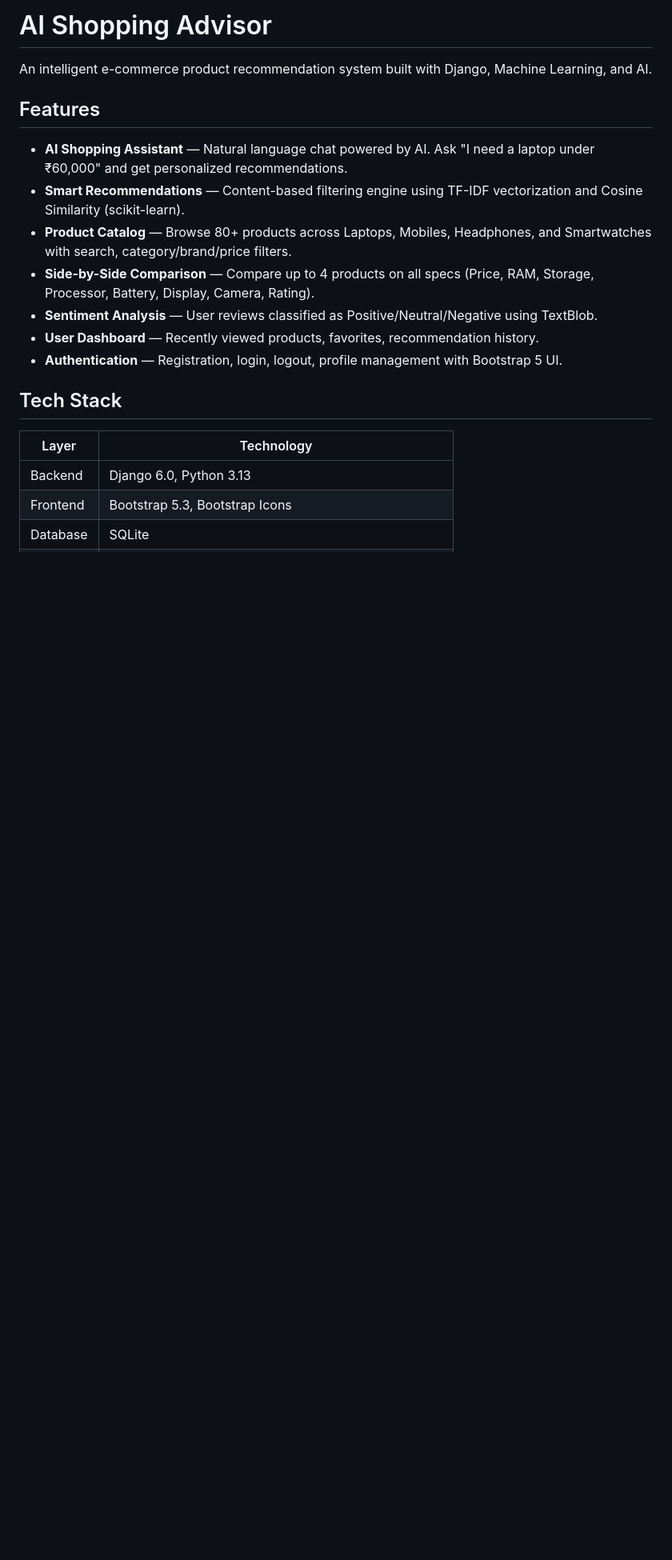
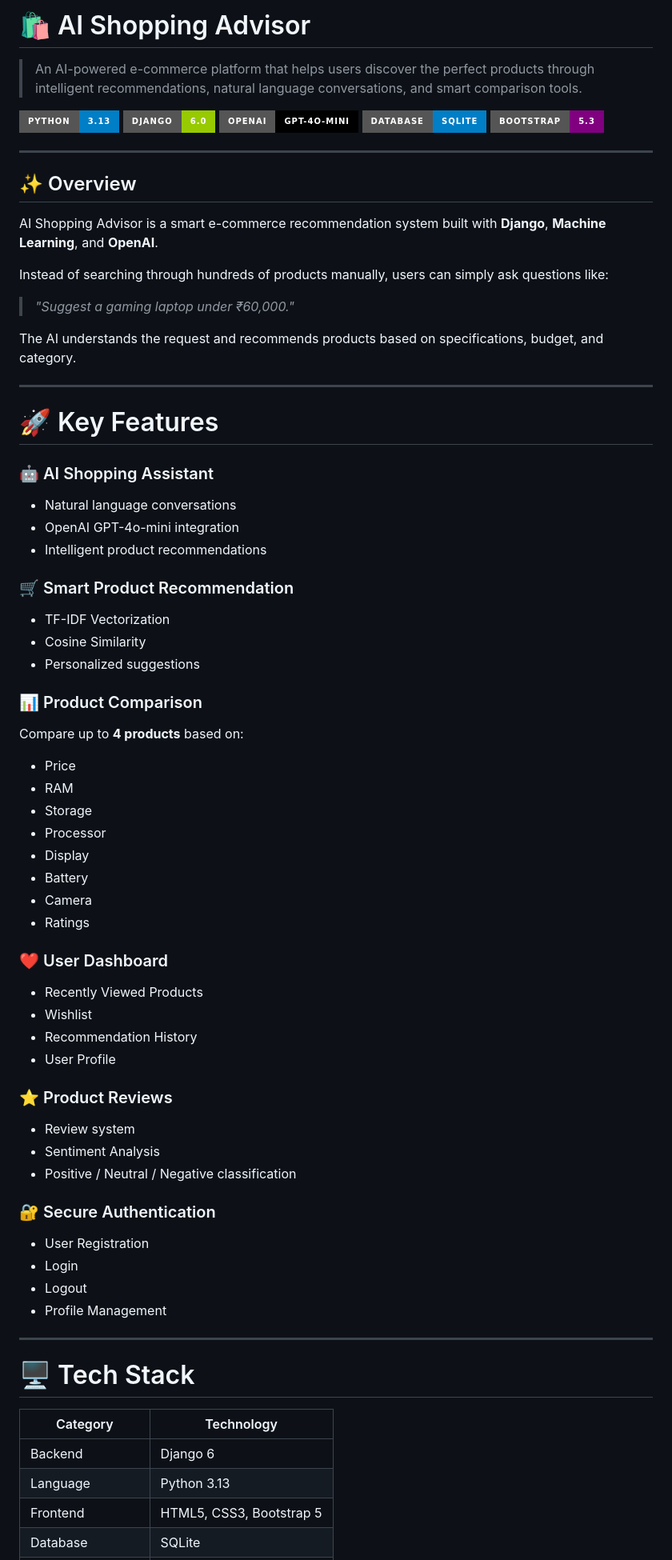
Before and after one commit to Risika19/ai-shopping-advisor, a Markdown page: README.md, the part around one of its changes. Shown at 80% size. Rendered like a GitHub page; badges without logos; blank space fills up the shorter version.

```diff
--- a/README.md
+++ b/README.md
@@ -1,21 +1,78 @@
-# AI Shopping Advisor
+# 🛍️ AI Shopping Advisor
 
-An intelligent e-commerce product recommendation system built with Django, Machine Learning, and AI.
+> An AI-powered e-commerce platform that helps users discover the perfect products through intelligent recommendations, natural language conversations, and smart comparison tools.
 
-## Features
+![Python](https://img.shields.io/badge/Python-3.13-blue?style=for-the-badge&logo=python)
+![Django](https://img.shields.io/badge/Django-6.0-green?style=for-the-badge&logo=django)
+![OpenAI](https://img.shields.io/badge/OpenAI-GPT--4o--mini-black?style=for-the-badge&logo=openai)
+![SQLite](https://img.shields.io/badge/Database-SQLite-blue?style=for-the-badge&logo=sqlite)
+![Bootstrap](https://img.shields.io/badge/Bootstrap-5.3-purple?style=for-the-badge&logo=bootstrap)
 
-- **AI Shopping Assistant** — Natural language chat powered by AI. Ask "I need a laptop under ₹60,000" and get personalized recommendations.
-- **Smart Recommendations** — Content-based filtering engine using TF-IDF vectorization and Cosine Similarity (scikit-learn).
-- **Product Catalog** — Browse 80+ products across Laptops, Mobiles, Headphones, and Smartwatches with search, category/brand/price filters.
-- **Side-by-Side Comparison** — Compare up to 4 products on all specs (Price, RAM, Storage, Processor, Battery, Display, Camera, Rating).
-- **Sentiment Analysis** — User reviews classified as Positive/Neutral/Negative using TextBlob.
-- **User Dashboard** — Recently viewed products, favorites, recommendation history.
-- **Authentication** — Registration, login, logout, profile management with Bootstrap 5 UI.
+---
 
-## Tech Stack
+## ✨ Overview
 
-| Layer | Technology |
-|---|---|
-| Backend | Django 6.0, Python 3.13 |
-| Frontend | Bootstrap 5.3, Bootstrap Icons |
+AI Shopping Advisor is a smart e-commerce recommendation system built with **Django**, **Machine Learning**, and **OpenAI**.
+
+Instead of searching through hundreds of products manually, users can simply ask questions like:
+
+> *"Suggest a gaming laptop under ₹60,000."*
+
+The AI understands the request and recommends products based on specifications, budget, and category.
+
+---
+
+# 🚀 Key Features
+
+### 🤖 AI Shopping Assistant
+- Natural language conversations
+- OpenAI GPT-4o-mini integration
+- Intelligent product recommendations
+
+### 🛒 Smart Product Recommendation
+- TF-IDF Vectorization
+- Cosine Similarity
+- Personalized suggestions
+
+### 📊 Product Comparison
+Compare up to **4 products** based on:
+
+- Price
+- RAM
+- Storage
+- Processor
+- Display
+- Battery
+- Camera
+- Ratings
+
+### ❤️ User Dashboard
+
+- Recently Viewed Products
+- Wishlist
+- Recommendation History
+- User Profile
+
+### ⭐ Product Reviews
+
+- Review system
+- Sentiment Analysis
+- Positive / Neutral / Negative classification
+
+### 🔐 Secure Authentication
+
+- User Registration
+- Login
+- Logout
+- Profile Management
+
+---
+
+# 🖥️ Tech Stack
+
+| Category | Technology |
+|-----------|------------|
+| Backend | Django 6 |
+| Language | Python 3.13 |
+| Frontend | HTML5, CSS3, Bootstrap 5 |
 | Database | SQLite |
```
Also changed, not shown: other parts of README.md (+113 -137 lines).
